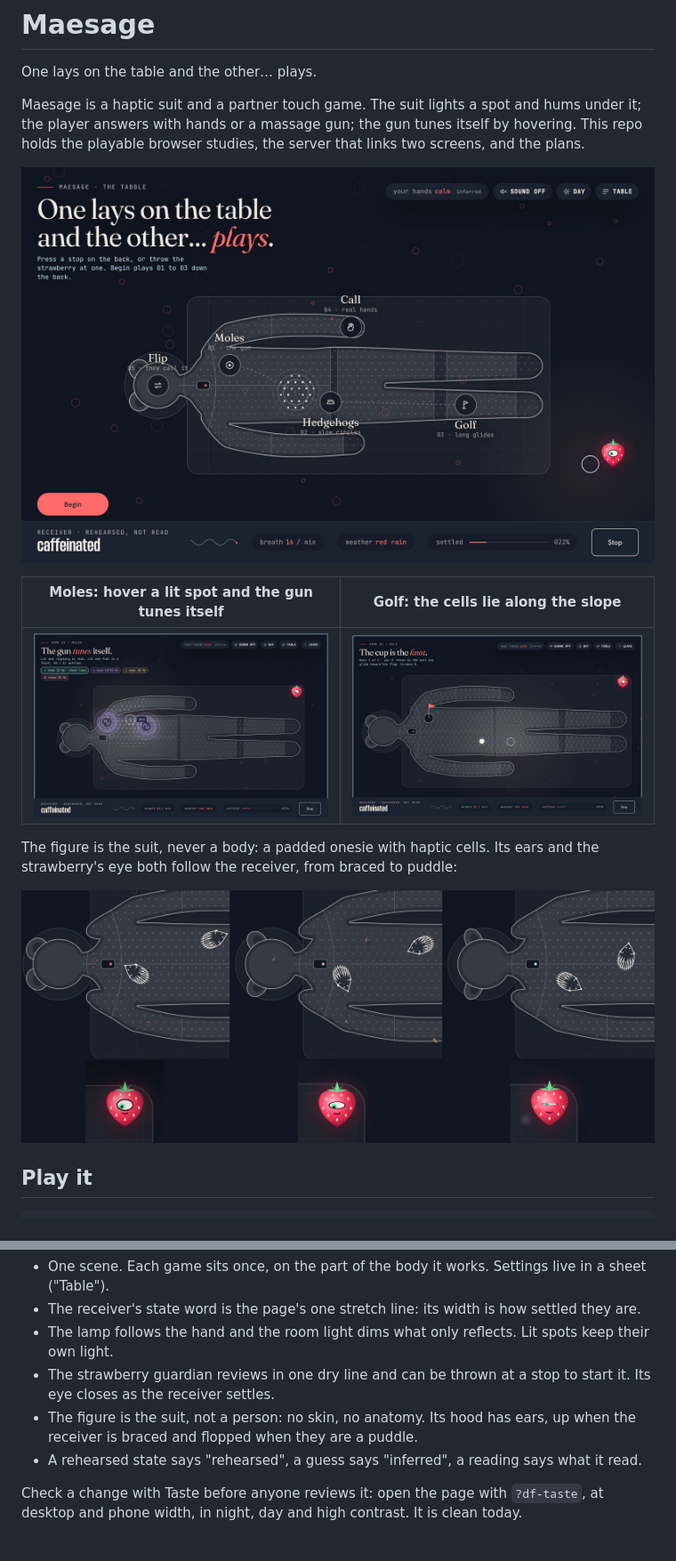
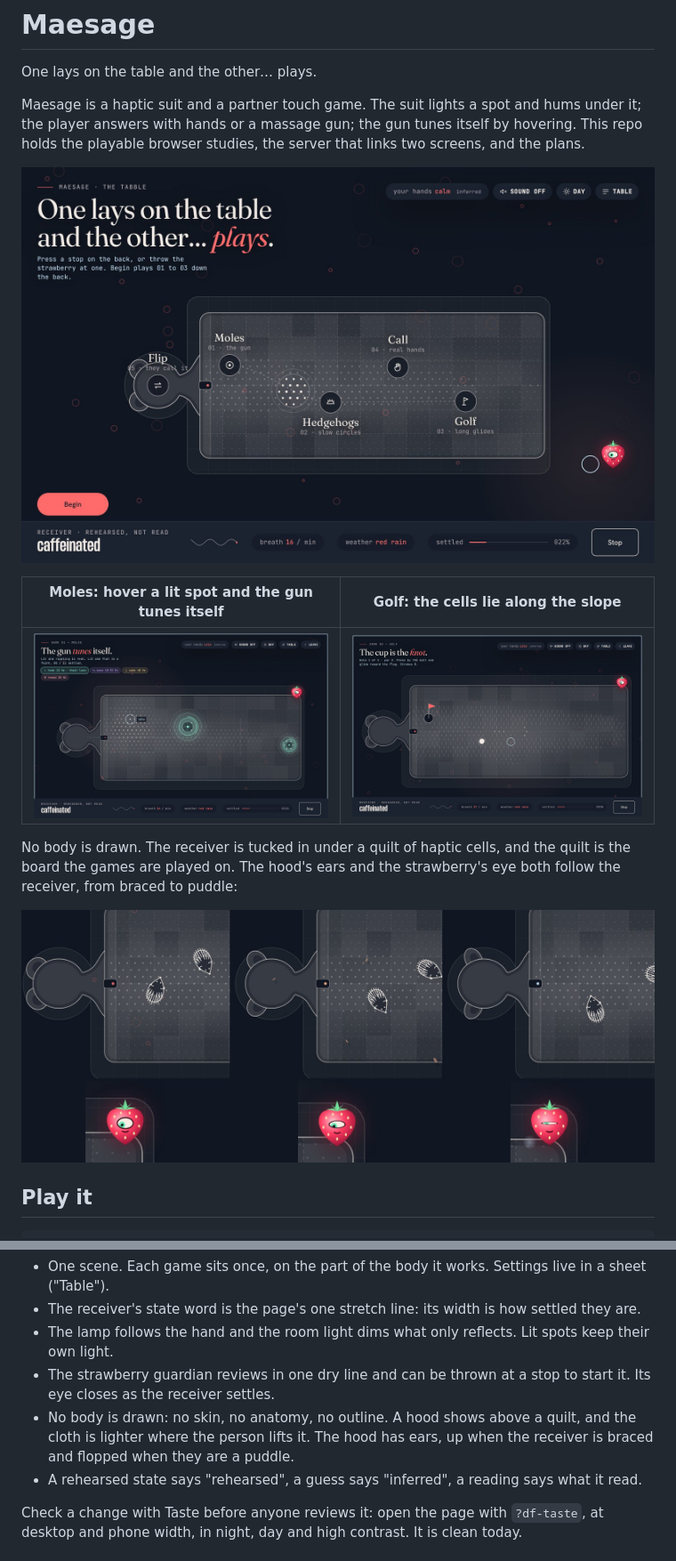
Before and after one commit to stevoblevo/maesagetabbl, a Markdown page: README.md, 2 parts joined by grey strips. Shown at 89% size. GitHub-like rendering; pictures changed too: docs/img/golf.jpg, docs/img/lobby.jpg, docs/img/moles.jpg.

```diff
--- a/README.md
+++ b/README.md
@@ -10,7 +10,7 @@ Maesage is a haptic suit and a partner touch game. The suit lights a spot and hu
 |---|---|
 | ![Moles](docs/img/moles.jpg) | ![Golf](docs/img/golf.jpg) |
 
-The figure is the suit, never a body: a padded onesie with haptic cells. Its ears and the strawberry's eye both follow the receiver, from braced to puddle:
+No body is drawn. The receiver is tucked in under a quilt of haptic cells, and the quilt is the board the games are played on. The hood's ears and the strawberry's eye both follow the receiver, from braced to puddle:
 
 ![Braced, arriving, puddle: the ears flop and the strawberry dozes](docs/img/states.jpg)
 
@@ -63,7 +63,7 @@ The page is built on Depthfield, the night half of the toolkit family: its token
 - The receiver's state word is the page's one stretch line: its width is how settled they are.
 - The lamp follows the hand and the room light dims what only reflects. Lit spots keep their own light.
 - The strawberry guardian reviews in one dry line and can be thrown at a stop to start it. Its eye closes as the receiver settles.
-- The figure is the suit, not a person: no skin, no anatomy. Its hood has ears, up when the receiver is braced and flopped when they are a puddle.
+- No body is drawn: no skin, no anatomy, no outline. A hood shows above a quilt, and the cloth is lighter where the person lifts it. The hood has ears, up when the receiver is braced and flopped when they are a puddle.
 - A rehearsed state says "rehearsed", a guess says "inferred", a reading says what it read.
 
 Check a change with Taste before anyone reviews it: open the page with `?df-taste`, at desktop and phone width, in night, day and high contrast. It is clean today.
```
Also changed, not shown: other parts of README.md (+1 -1 lines), CONTRIBUTING.md (+1 -1 lines), docs/tabble-games.md (+22 -12 lines), 1 other file.
